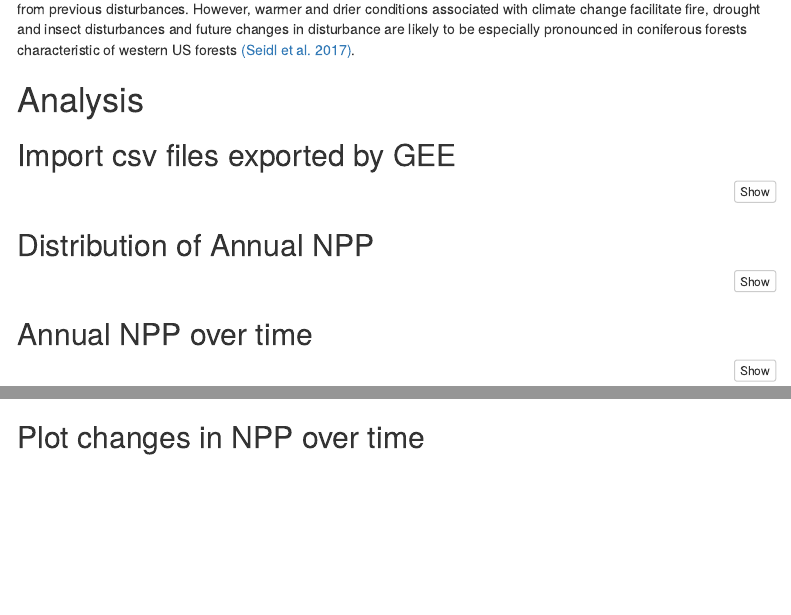
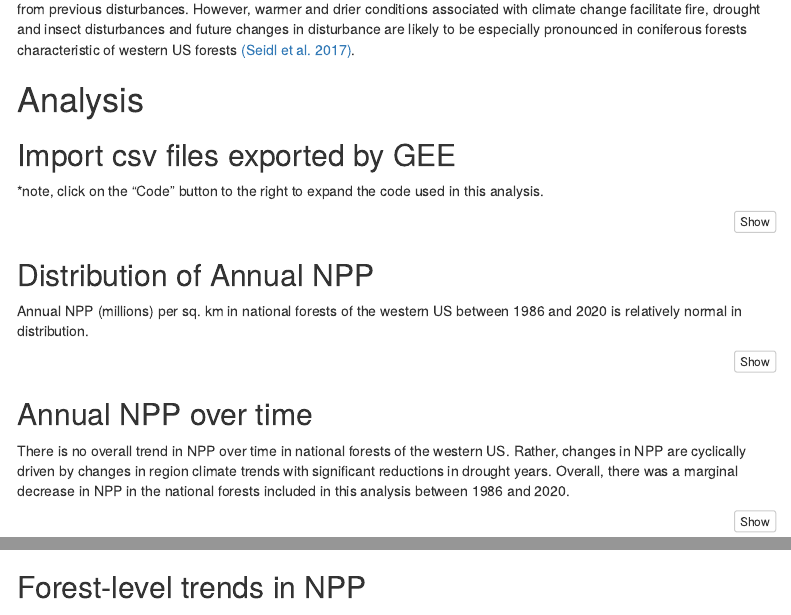
Before and after one commit to georgewoolsey/usfs_annual_npp, an R Markdown document (usfs_annual_npp.Rmd): the page in a window 1100 px wide, from 760 px down, and a second part further down, joined at a grey line. Rendered offline with R 4.5, knitr and Pandoc, with nearby package versions; the code chunks are not run, so their results and figures are left out; menus at the side of the page are left out; common packages that the code uses without loading them are loaded.

Commit message:
initial analysis

````diff
--- a/usfs_annual_npp.Rmd
+++ b/usfs_annual_npp.Rmd
@@ -46,6 +46,8 @@ The objective of this research is to identify how NPP has changed over time in d
 
 ## Import csv files exported by GEE
 
+*note, click on the "Code" button to the right to expand the code used in this analysis.
+
 ```{r, warning=F, message=F, results='hide', fig.width = 8, fig.height = 5}
 
 # import csv
@@ -83,6 +85,8 @@ dta_full <- dta_full %>%
 
 ## Distribution of Annual NPP
 
+Annual NPP (millions) per sq. km in national forests of the western US between 1986 and 2020 is relatively normal in distribution.
+
 ```{r, warning=F, message=F, results='hide', fig.width = 8, fig.height = 5}
 # histogram with density
 hist_info <- with(dta_full
@@ -100,6 +104,8 @@ plot(hist_info
 ```
 
 ## Annual NPP over time
+
+There is no overall trend in NPP over time in national forests of the western US. Rather, changes in NPP are cyclically driven by changes in region climate trends with significant reductions in drought years. Overall, there was a marginal decrease in NPP in the national forests included in this analysis between 1986 and 2020.
 
 ```{r, warning=F, message=F, results='hide', fig.width = 10, fig.height = 5}
 # NPP over time
@@ -156,7 +162,7 @@ ggplot(dta_full %>% filter(year_id == max(dta_full$year_id)), aes(x=npp_change_f
 
 ```
 
-## Plot changes in NPP over time
+## Forest-level trends in NPP
 
 Of the `r length(unique(dta_full$cnid))` national forests included in this analysis, `r round(length(unique((dta_full %>% dplyr::filter(npp_change_first_pct < 0 & year_id == 1996))$cnid)) / length(unique(dta_full$cnid)) , 2) * 100`% (`r length(unique((dta_full %>% dplyr::filter(npp_change_first_pct < 0 & year_id == 1996))$cnid))` forests) had lower NPP in 1996 than in 1986. However, by 2016 only `r length(unique((dta_full %>% dplyr::filter(npp_change_first_pct < 0 & year_id == 2016))$cnid))` forests (`r round(length(unique((dta_full %>% dplyr::filter(npp_change_first_pct < 0 & year_id == 2016))$cnid)) / length(unique(dta_full$cnid)) , 2) * 100`%) had lower NPP than the first year of data in 1986.
 
````
